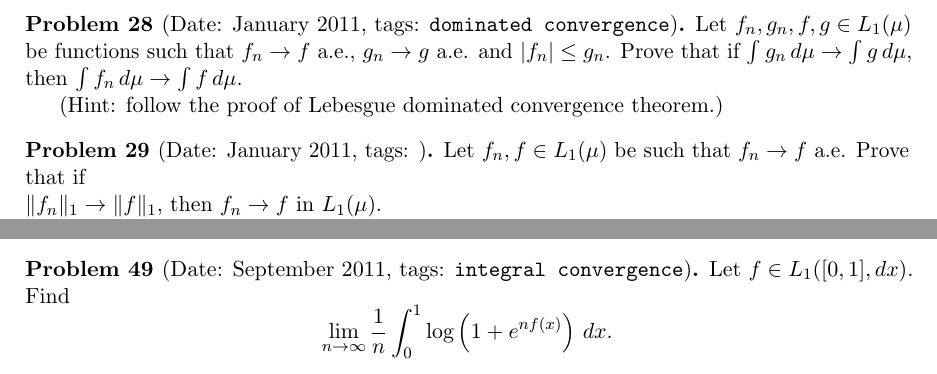
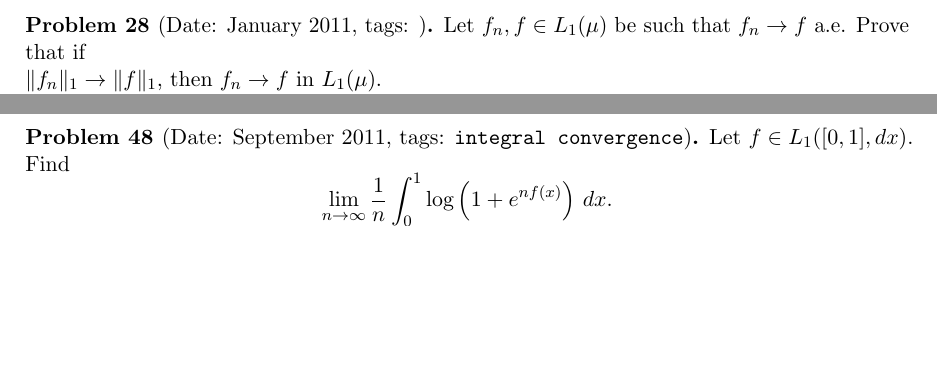
Before and after one commit to sayantangkhan/real-analysis-qr-big-list, a LaTeX document (main.tex): two parts of pages 5 and 8 of 9 before the commit and two parts of pages 4 and 7 of 9 after it, joined at a grey line, cut at the place of the change, the shorter picture padded with empty space. Compiled offline with pdfLaTeX; a LaTeX package or settings file that is missing is left out.

Commit message:
Removed duplicates

```diff
--- a/main.tex
+++ b/main.tex
@@ -316,16 +316,6 @@ for all $n \in \N$ and all sets $E$ of positive measure. Prove that if $f_n \to
 
 \begin{problem}{September 2011}{$L^p$ spaces}
   For a real valued function $f(x,y)$ on $\mathbb R^2$ which is in $L^2$, show that $f(x+\epsilon,y+\epsilon) \rightarrow f(x,y)$ in $L^2$ when $\epsilon \rightarrow 0$.
-\end{problem}
-
-\begin{problem}{January 2011}{dominated convergence}
-  Let $f_n,g_n,f,g \in L_1(\mu)$ be functions such that
-    $f_n \to f$ a.e., $g_n \to g$ a.e. and $|f_n| \le g_n$. Prove
-    that if $\int g_n \, d \mu \to \int g \, d \mu$, then
-    $\int f_n \, d \mu \to \int f \, d \mu$.
-
-    (Hint: follow the proof of Lebesgue dominated convergence
-    theorem.)
 \end{problem}
 
 \begin{problem}{January 2011}{}
```
